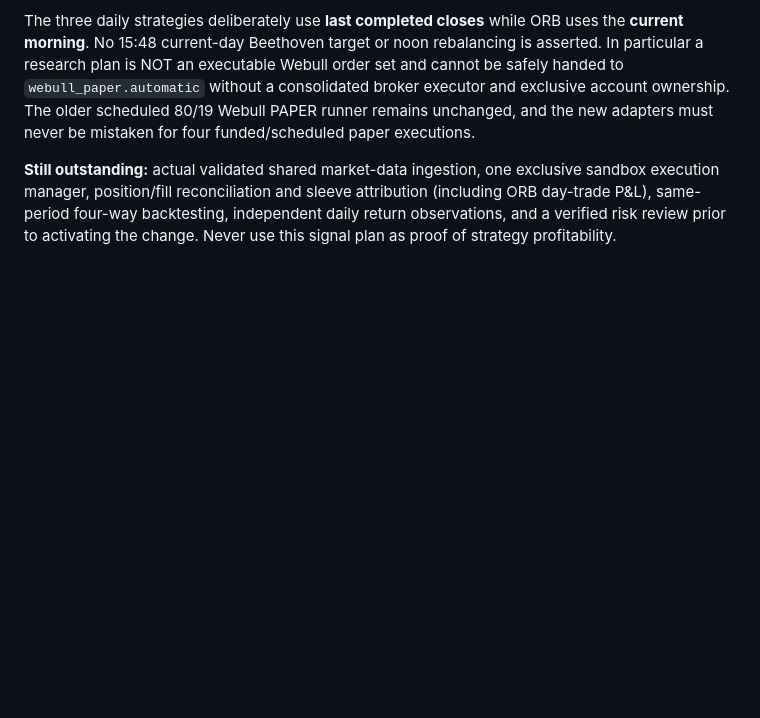
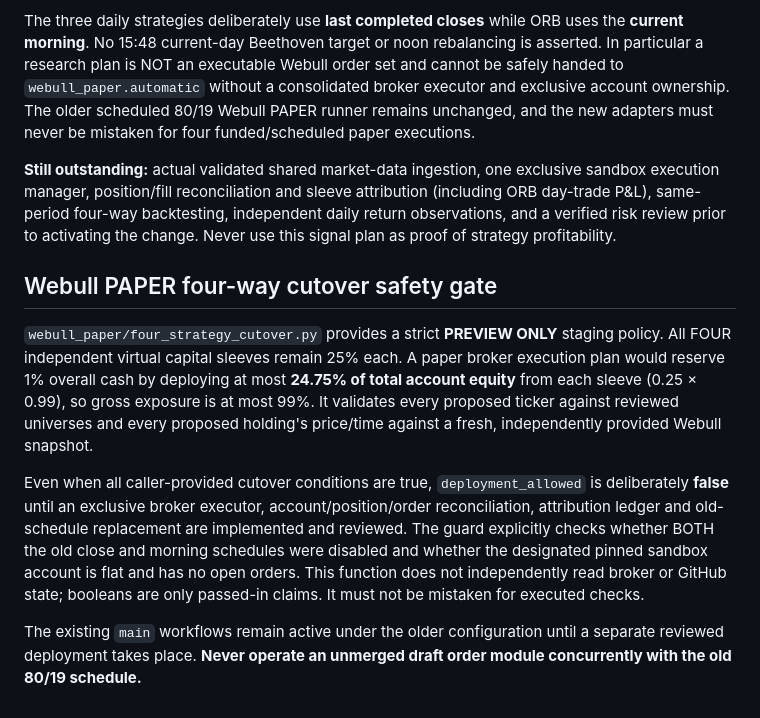
Before and after one commit to williamRut261/webull-paper, a Markdown page: research/portfolio_lab/README.md, the part around the change. GitHub-like rendering; blank space fills up the shorter version.

Commit message:
Document PAPER staged cutover guard and its explicit non-activation

```diff
--- a/research/portfolio_lab/README.md
+++ b/research/portfolio_lab/README.md
@@ -178,3 +178,26 @@ sleeve attribution (including ORB day-trade P&L), same-period four-way
 backtesting, independent daily return observations, and a verified risk
 review prior to activating the change. Never use this signal plan as proof
 of strategy profitability.
+
+## Webull PAPER four-way cutover safety gate
+
+`webull_paper/four_strategy_cutover.py` provides a strict **PREVIEW ONLY**
+staging policy. All FOUR independent virtual capital sleeves remain 25% each.
+A paper broker execution plan would reserve 1% overall cash by deploying at
+most **24.75% of total account equity** from each sleeve (0.25 × 0.99), so
+gross exposure is at most 99%. It validates every proposed ticker against
+reviewed universes and every proposed holding's price/time against a fresh,
+independently provided Webull snapshot.
+
+Even when all caller-provided cutover conditions are true,
+`deployment_allowed` is deliberately **false** until an exclusive broker
+executor, account/position/order reconciliation, attribution ledger and
+old-schedule replacement are implemented and reviewed. The guard explicitly
+checks whether BOTH the old close and morning schedules were disabled and
+whether the designated pinned sandbox account is flat and has no open orders.
+This function does not independently read broker or GitHub state; booleans are
+only passed-in claims. It must not be mistaken for executed checks.
+
+The existing `main` workflows remain active under the older configuration
+until a separate reviewed deployment takes place. **Never operate an
+unmerged draft order module concurrently with the old 80/19 schedule.**
```
